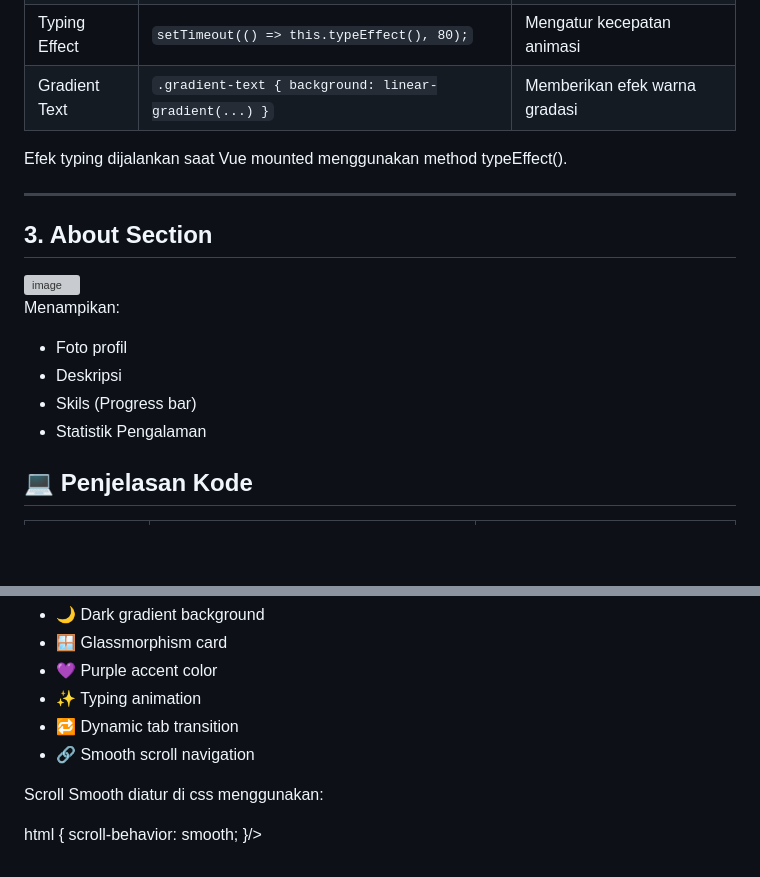
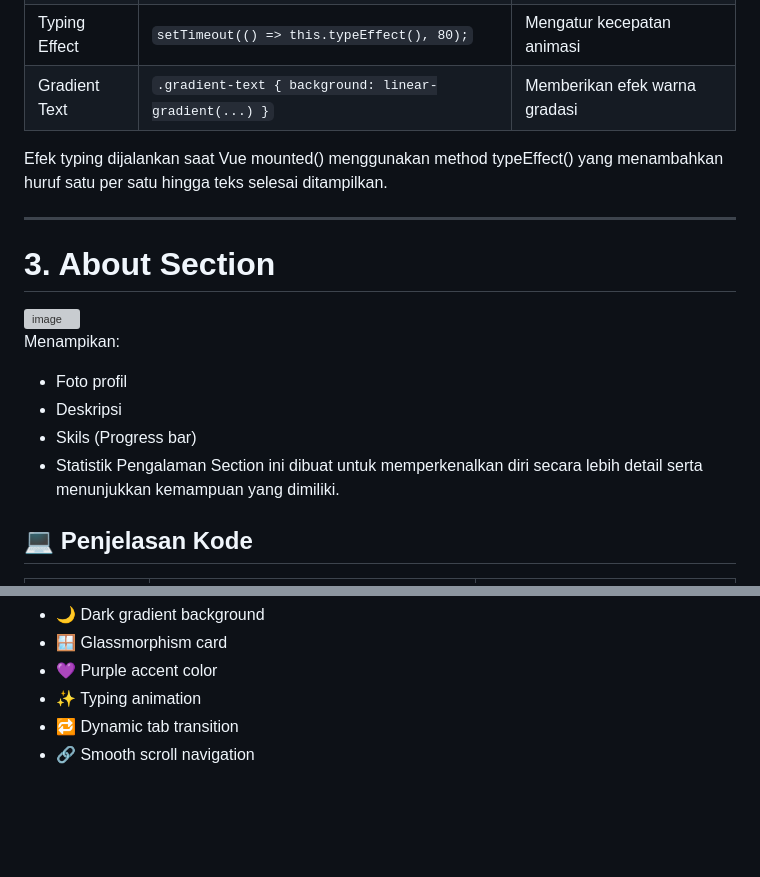
Before and after one commit to Refficmd/PBW-MINPRO1-PORTOFOLIO, a Markdown page: README.md, 2 parts joined by grey strips. GitHub-like rendering; blank space fills up the shorter version; grey boxes are pictures that could not be loaded.

```diff
--- a/README.md
+++ b/README.md
@@ -53,9 +58,9 @@ Bagian Home website dengan efek typing text dan tombol navigasi ke project dan c
 | Typing Effect | `setTimeout(() => this.typeEffect(), 80);`            | Mengatur kecepatan animasi    |
 | Gradient Text | `.gradient-text { background: linear-gradient(...) }` | Memberikan efek warna gradasi |
 
-Efek typing dijalankan saat Vue mounted menggunakan method typeEffect().
+Efek typing dijalankan saat Vue mounted() menggunakan method typeEffect() yang menambahkan huruf satu per satu hingga teks selesai ditampilkan.
 
 ---
 
-## 3. About Section
+# 3. About Section
 
@@ -66,6 +71,7 @@ Menampikan:
   - Deskripsi
   - Skils (Progress bar)
   - Statistik Pengalaman
+Section ini dibuat untuk memperkenalkan diri secara lebih detail serta menunjukkan kemampuan yang dimiliki.
 
 ## 💻 Penjelasan Kode
 
@@ -128,9 +137,3 @@ Website ini menggunakan konsep:
 - ✨ Typing animation
 - 🔁 Dynamic tab transition
 - 🔗 Smooth scroll navigation
-
-Scroll Smooth diatur di css menggunakan:
-
-html {
-  scroll-behavior: smooth;
-}/>
```
Also changed, not shown: other parts of README.md (+26 -18 lines).
